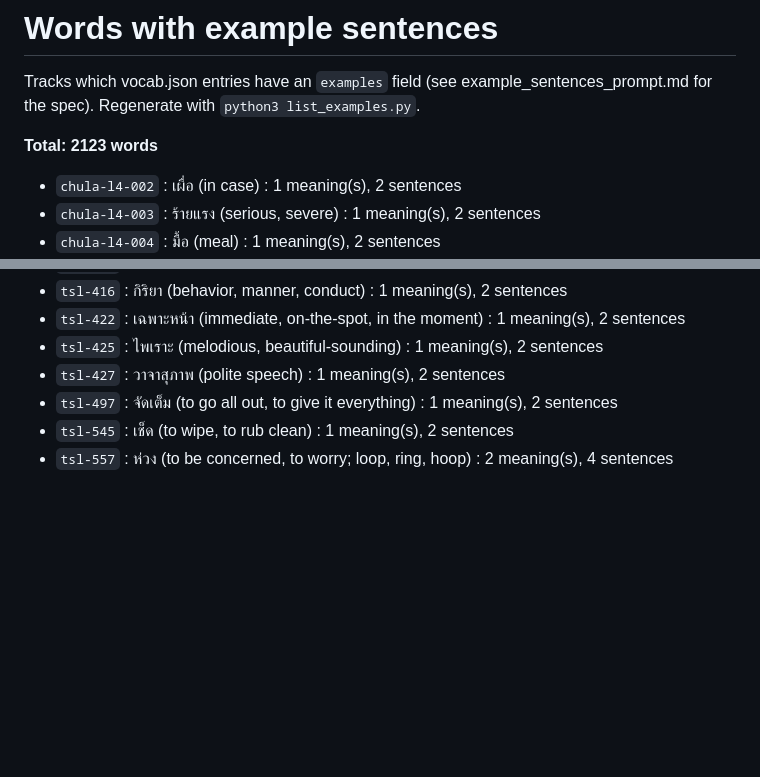
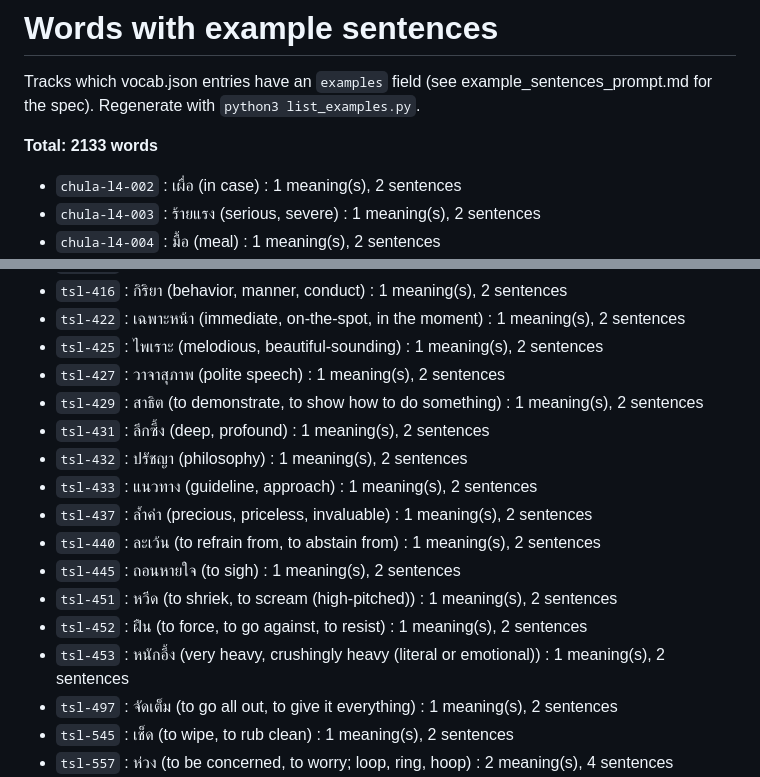
Before and after one commit to afourmy/thailand, a Markdown page: example_sentences_done.md, 2 parts joined by grey strips. GitHub-like rendering; blank space fills up the shorter version.

Commit message:
Add example sentences for 10 common/general words (tsl-429..453)

```diff
--- a/example_sentences_done.md
+++ b/example_sentences_done.md
@@ -2,7 +2,7 @@
 
 Tracks which vocab.json entries have an `examples` field (see example_sentences_prompt.md for the spec). Regenerate with `python3 list_examples.py`.
 
-**Total: 2123 words**
+**Total: 2133 words**
 
 - `chula-l4-002` : เผื่อ (in case) : 1 meaning(s), 2 sentences
 - `chula-l4-003` : ร้ายแรง (serious, severe) : 1 meaning(s), 2 sentences
@@ -1137,6 +1137,16 @@ Tracks which vocab.json entries have an `examples` field (see example_sentences_
 - `tsl-422` : เฉพาะหน้า (immediate, on-the-spot, in the moment) : 1 meaning(s), 2 sentences
 - `tsl-425` : ไพเราะ (melodious, beautiful-sounding) : 1 meaning(s), 2 sentences
 - `tsl-427` : วาจาสุภาพ (polite speech) : 1 meaning(s), 2 sentences
+- `tsl-429` : สาธิต (to demonstrate, to show how to do something) : 1 meaning(s), 2 sentences
+- `tsl-431` : ลึกซึ้ง (deep, profound) : 1 meaning(s), 2 sentences
+- `tsl-432` : ปรัชญา (philosophy) : 1 meaning(s), 2 sentences
+- `tsl-433` : แนวทาง (guideline, approach) : 1 meaning(s), 2 sentences
+- `tsl-437` : ล้ำค่า (precious, priceless, invaluable) : 1 meaning(s), 2 sentences
+- `tsl-440` : ละเว้น (to refrain from, to abstain from) : 1 meaning(s), 2 sentences
+- `tsl-445` : ถอนหายใจ (to sigh) : 1 meaning(s), 2 sentences
+- `tsl-451` : หวีด (to shriek, to scream (high-pitched)) : 1 meaning(s), 2 sentences
+- `tsl-452` : ฝืน (to force, to go against, to resist) : 1 meaning(s), 2 sentences
+- `tsl-453` : หนักอึ้ง (very heavy, crushingly heavy (literal or emotional)) : 1 meaning(s), 2 sentences
 - `tsl-497` : จัดเต็ม (to go all out, to give it everything) : 1 meaning(s), 2 sentences
 - `tsl-545` : เช็ด (to wipe, to rub clean) : 1 meaning(s), 2 sentences
 - `tsl-557` : ห่วง (to be concerned, to worry; loop, ring, hoop) : 2 meaning(s), 4 sentences
```
